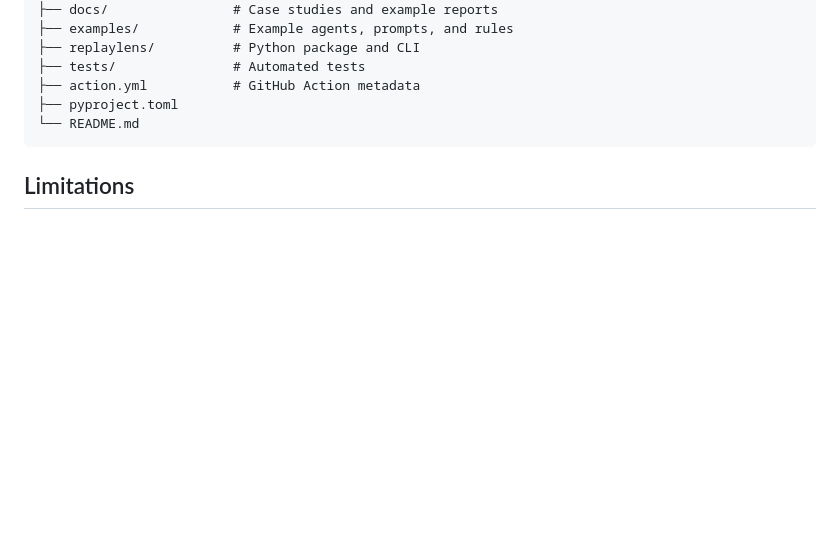
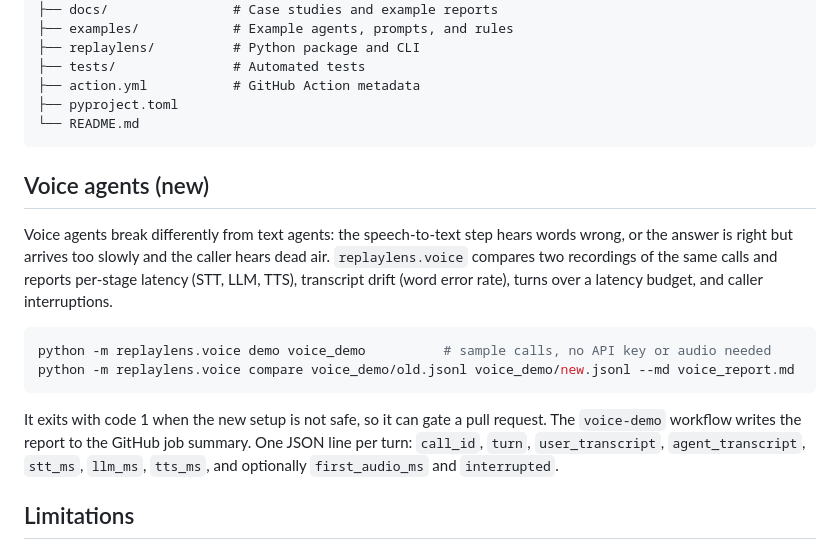
Before and after one commit to k-kj0/replaylens, a Markdown page: README.md, the part around the change. Rendered like a GitHub page; blank space fills up the shorter version.

````diff
--- a/README.md
+++ b/README.md
@@ -93,6 +93,15 @@ replaylens/
 ├── pyproject.toml
 └── README.md
 ```
+## Voice agents (new)
+Voice agents break differently from text agents: the speech-to-text step hears words wrong, or the answer is right but arrives too slowly and the caller hears dead air. `replaylens.voice` compares two recordings of the same calls and reports per-stage latency (STT, LLM, TTS), transcript drift (word error rate), turns over a latency budget, and caller interruptions.
+
+```bash
+python -m replaylens.voice demo voice_demo          # sample calls, no API key or audio needed
+python -m replaylens.voice compare voice_demo/old.jsonl voice_demo/new.jsonl --md voice_report.md
+```
+
+It exits with code 1 when the new setup is not safe, so it can gate a pull request. The `voice-demo` workflow writes the report to the GitHub job summary. One JSON line per turn: `call_id`, `turn`, `user_transcript`, `agent_transcript`, `stt_ms`, `llm_ms`, `tts_ms`, and optionally `first_audio_ms` and `interrupted`.
 
 ## Limitations
 
````
